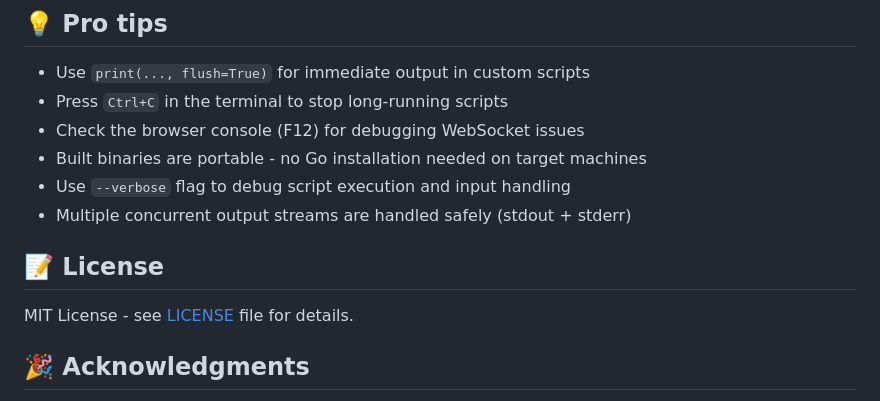
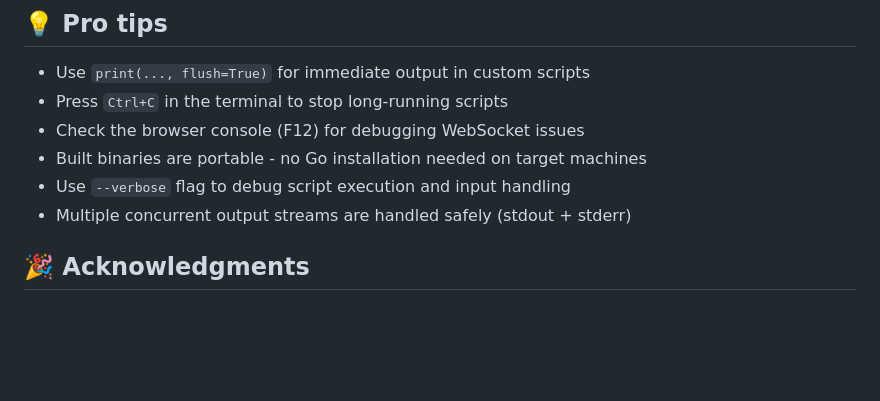
Before and after one commit to Sinamirshahi/snakeflex, a Markdown page: README.md, the part around the change. Drawn GitHub-style; blank space fills up the shorter version.

```diff
--- a/README.md
+++ b/README.md
@@ -191,9 +191,6 @@ Found a bug? Have an idea? Pull requests are welcome!
 - Use `--verbose` flag to debug script execution and input handling
 - Multiple concurrent output streams are handled safely (stdout + stderr)
 
-## 📝 License
-
-MIT License - see [LICENSE](LICENSE) file for details.
 
 ## 🎉 Acknowledgments
 
```
